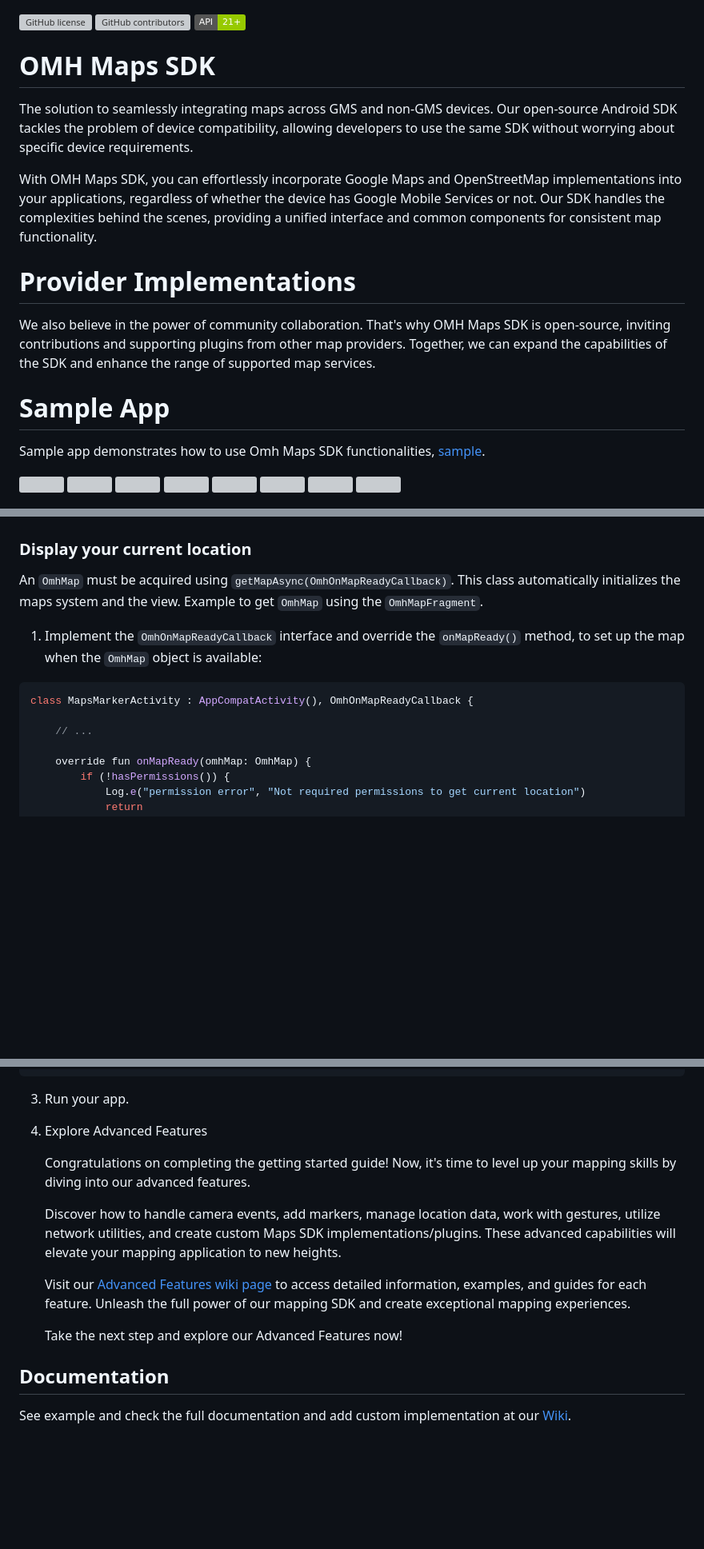
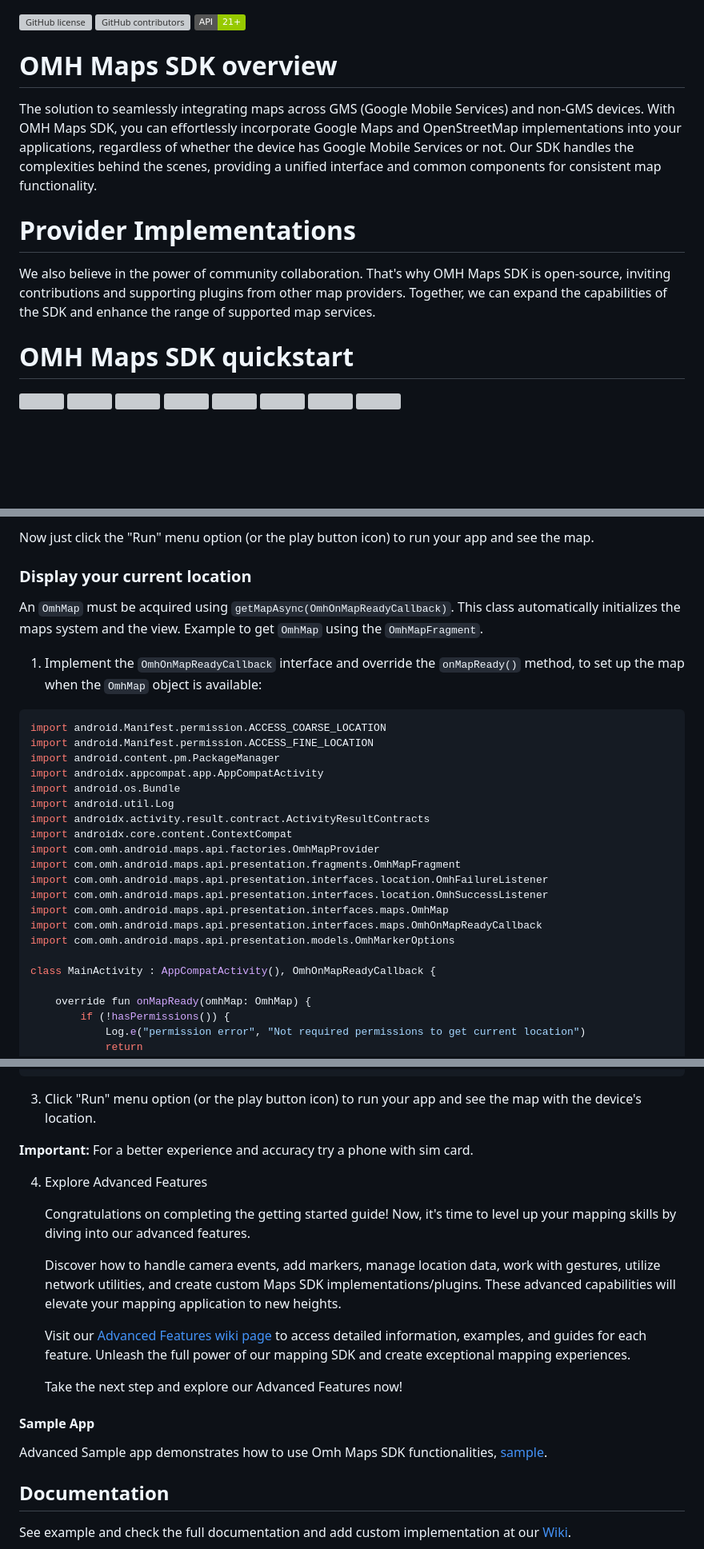
Before and after one commit to openmobilehub/omh-maps, a Markdown page: README.md, 3 parts joined by grey strips. Shown at 80% size. GitHub-like rendering; badges without logos; blank space fills up the shorter version; grey boxes are pictures that could not be loaded.

````diff
--- a/README.md
+++ b/README.md
@@ -3,19 +3,17 @@
 [![API](https://img.shields.io/badge/API-21%2B-green.svg?style=flat)](https://developer.android.com/studio/releases/platforms#5.0)
 
 
-# OMH Maps SDK
-The solution to seamlessly integrating maps across GMS and non-GMS devices. Our open-source Android SDK tackles the problem of device compatibility, allowing developers to use the same SDK without worrying about specific device requirements.
-
-With OMH Maps SDK, you can effortlessly incorporate Google Maps and OpenStreetMap implementations into your applications, regardless of whether the device has Google Mobile Services or not.
+# OMH Maps SDK overview
+The solution to seamlessly integrating maps across GMS (Google Mobile Services) and non-GMS devices.
+With OMH Maps SDK, you can effortlessly incorporate Google Maps and OpenStreetMap implementations into your applications,
+regardless of whether the device has Google Mobile Services or not.
 Our SDK handles the complexities behind the scenes, providing a unified interface and common components for consistent map functionality.
 
 # Provider Implementations
 We also believe in the power of community collaboration. That's why OMH Maps SDK is open-source, inviting contributions and supporting plugins from other map providers.
 Together, we can expand the capabilities of the SDK and enhance the range of supported map services.
 
-# Sample App
-Sample app demonstrates how to use Omh Maps SDK functionalities, [sample](/omh-maps/tree/develop/maps-sample).
-
+# OMH Maps SDK quickstart
 <img src="https://github.com/openmobilehub/omh-maps/assets/124717244/35b0aa31-b550-457d-af9c-d536998fb99c" width="200" height="370">
 <img src="https://github.com/openmobilehub/omh-maps/assets/124717244/ee0e8400-0ca4-419a-a2f6-316775111c92" width="200" height="370">
 <img src="https://github.com/openmobilehub/omh-maps/assets/124717244/0faae0fc-ba41-4927-a13d-51cd7e976e46" width="200" height="370">
@@ -273,3 +359,4 @@ Now just run your app and you will see the map.
+Now just click the "Run" menu option (or the play button icon) to run your app and see the map.
 
 ### Display your current location
 An `OmhMap` must be acquired using `getMapAsync(OmhOnMapReadyCallback)`. This class automatically initializes the maps system and the view.
@@ -278,9 +365,23 @@ Example to get `OmhMap` using the `OmhMapFragment`.
 1. Implement the `OmhOnMapReadyCallback` interface and override the `onMapReady()` method, to set up the map when the `OmhMap` object is available:
 
 ```kotlin
-class MapsMarkerActivity : AppCompatActivity(), OmhOnMapReadyCallback {
+import android.Manifest.permission.ACCESS_COARSE_LOCATION
+import android.Manifest.permission.ACCESS_FINE_LOCATION
+import android.content.pm.PackageManager
+import androidx.appcompat.app.AppCompatActivity
+import android.os.Bundle
+import android.util.Log
+import androidx.activity.result.contract.ActivityResultContracts
+import androidx.core.content.ContextCompat
+import com.omh.android.maps.api.factories.OmhMapProvider
+import com.omh.android.maps.api.presentation.fragments.OmhMapFragment
+import com.omh.android.maps.api.presentation.interfaces.location.OmhFailureListener
+import com.omh.android.maps.api.presentation.interfaces.location.OmhSuccessListener
+import com.omh.android.maps.api.presentation.interfaces.maps.OmhMap
+import com.omh.android.maps.api.presentation.interfaces.maps.OmhOnMapReadyCallback
+import com.omh.android.maps.api.presentation.models.OmhMarkerOptions
 
-    // ...
+class MainActivity : AppCompatActivity(), OmhOnMapReadyCallback {
 
     override fun onMapReady(omhMap: OmhMap) {
         if (!hasPermissions()) {
@@ -327,7 +428,9 @@ override fun onCreate(view: View, savedInstanceState: Bundle?) {
 }
 ```
 
-3. Run your app.
+3. Click "Run" menu option (or the play button icon) to run your app and see the map with the device's location.
+
+**Important:** For a better experience and accuracy try a phone with sim card.
 
 4. Explore Advanced Features
 
@@ -338,6 +441,8 @@ override fun onCreate(view: View, savedInstanceState: Bundle?) {
    Visit our [Advanced Features wiki page](https://github.com/openmobilehub/omh-maps/wiki#ohm-map-sdk---advanced-features) to access detailed information, examples, and guides for each feature. Unleash    the full power of our mapping SDK and create exceptional mapping experiences.
 
    Take the next step and explore our Advanced Features now!
+#### Sample App
+Advanced Sample app demonstrates how to use Omh Maps SDK functionalities, [sample](/omh-maps/tree/develop/maps-sample).
 
 ## Documentation
 
````
Also changed, not shown: other parts of README.md (+133 -45 lines).
